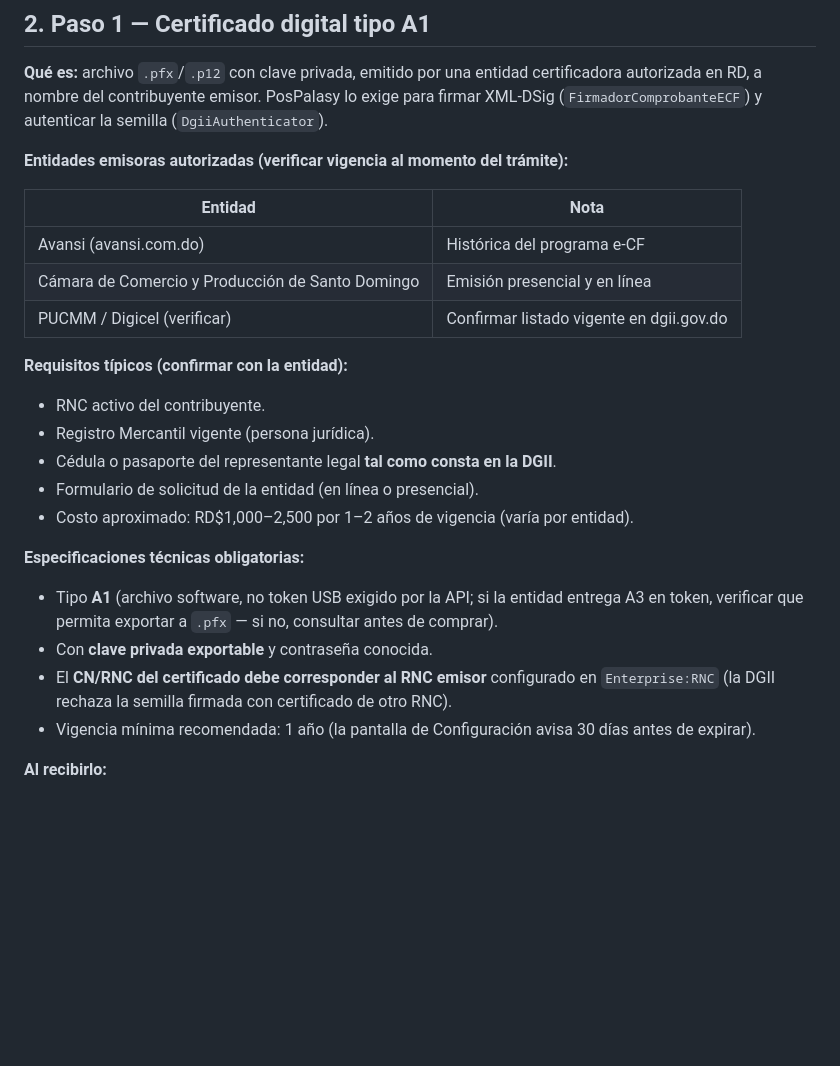
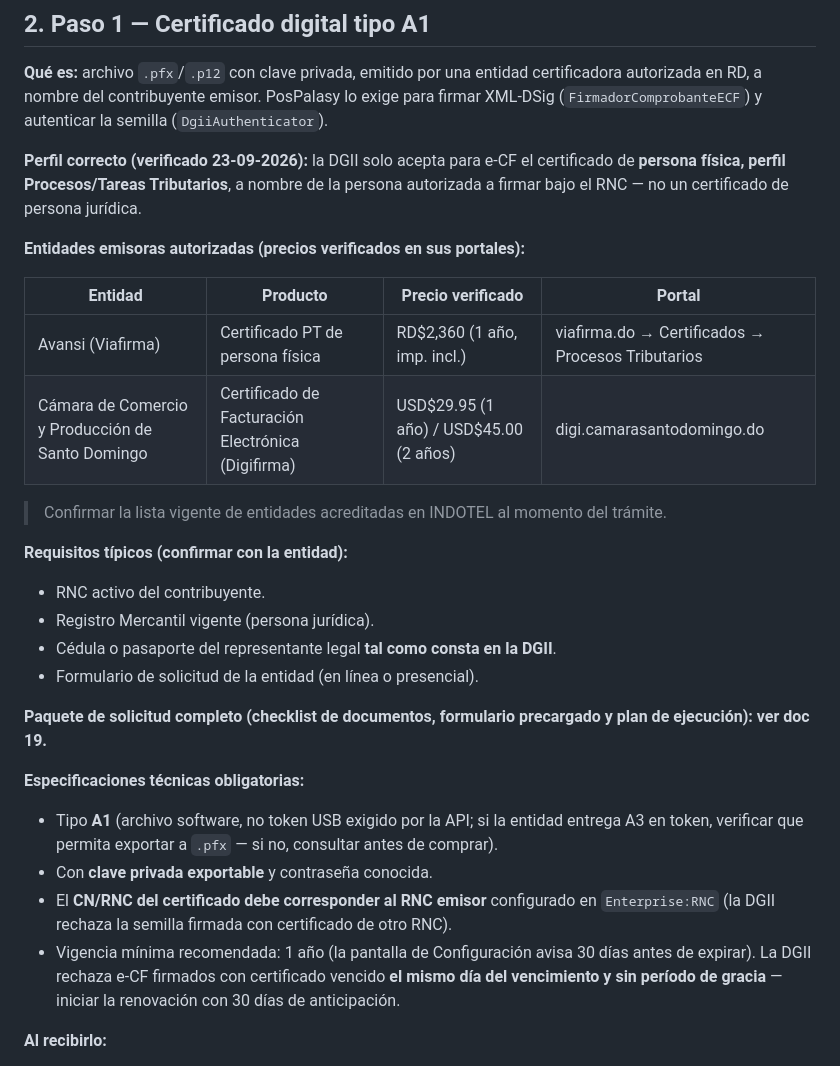
Before and after one commit to victorfilmz/PosPalasy, a Markdown page: documentacion/14_Tramite_Certificado_A1.md, the part around the change. Drawn GitHub-style; blank space fills up the shorter version.

Commit message:
docs: paquete de solicitud del certificado A1 (doc 19) con datos verificados de Avansi/Viafirma y Digifirma
🤖 Generated with Codebuff
Co-Authored-By: Codebuff <noreply@codebuff.com>

```diff
--- a/documentacion/14_Tramite_Certificado_A1.md
+++ b/documentacion/14_Tramite_Certificado_A1.md
@@ -25,13 +25,18 @@ Los pasos 1 y 2 son paralelizables; el 3 depende de ambos; el 4 es el plan ya es
 autorizada en RD, a nombre del contribuyente emisor. PosPalasy lo exige para firmar XML-DSig
 (`FirmadorComprobanteECF`) y autenticar la semilla (`DgiiAuthenticator`).
 
-**Entidades emisoras autorizadas (verificar vigencia al momento del trámite):**
+**Perfil correcto (verificado 23-09-2026):** la DGII solo acepta para e-CF el certificado de
+**persona física, perfil Procesos/Tareas Tributarios**, a nombre de la persona autorizada a
+firmar bajo el RNC — no un certificado de persona jurídica.
 
-| Entidad | Nota |
-|---|---|
-| Avansi (avansi.com.do) | Histórica del programa e-CF |
-| Cámara de Comercio y Producción de Santo Domingo | Emisión presencial y en línea |
-| PUCMM / Digicel (verificar) | Confirmar listado vigente en dgii.gov.do |
+**Entidades emisoras autorizadas (precios verificados en sus portales):**
+
+| Entidad | Producto | Precio verificado | Portal |
+|---|---|---|---|
+| Avansi (Viafirma) | Certificado PT de persona física | RD$2,360 (1 año, imp. incl.) | viafirma.do → Certificados → Procesos Tributarios |
+| Cámara de Comercio y Producción de Santo Domingo | Certificado de Facturación Electrónica (Digifirma) | USD$29.95 (1 año) / USD$45.00 (2 años) | digi.camarasantodomingo.do |
+
+> Confirmar la lista vigente de entidades acreditadas en INDOTEL al momento del trámite.
 
 **Requisitos típicos (confirmar con la entidad):**
 
@@ -39,7 +44,9 @@ autorizada en RD, a nombre del contribuyente emisor. PosPalasy lo exige para fir
 - Registro Mercantil vigente (persona jurídica).
 - Cédula o pasaporte del representante legal **tal como consta en la DGII**.
 - Formulario de solicitud de la entidad (en línea o presencial).
-- Costo aproximado: RD$1,000–2,500 por 1–2 años de vigencia (varía por entidad).
+
+**Paquete de solicitud completo (checklist de documentos, formulario precargado y plan de
+ejecución): ver doc 19.**
 
 **Especificaciones técnicas obligatorias:**
 
@@ -49,6 +56,8 @@ autorizada en RD, a nombre del contribuyente emisor. PosPalasy lo exige para fir
 - El **CN/RNC del certificado debe corresponder al RNC emisor** configurado en
   `Enterprise:RNC` (la DGII rechaza la semilla firmada con certificado de otro RNC).
 - Vigencia mínima recomendada: 1 año (la pantalla de Configuración avisa 30 días antes de expirar).
+  La DGII rechaza e-CF firmados con certificado vencido **el mismo día del vencimiento y sin
+  período de gracia** — iniciar la renovación con 30 días de anticipación.
 
 **Al recibirlo:**
 
```
Also changed, not shown: documentacion/19_Paquete_Solicitud_Certificado.md (added, +183 -0 lines), documentacion/index.md (+1 -0 lines).
